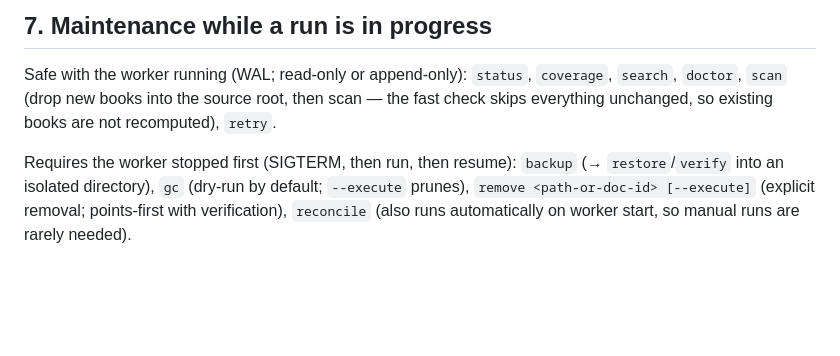
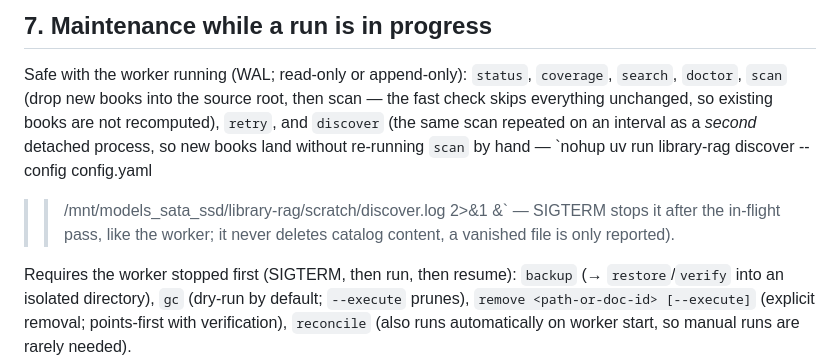
Before and after one commit to suedenglehem/rbooks, a Markdown page: RUNBOOK.md, the part around the change. Rendered like a GitHub page; blank space fills up the shorter version.

```diff
--- a/RUNBOOK.md
+++ b/RUNBOOK.md
@@ -175,7 +175,13 @@ the Qdrant local lock is held.
 Safe with the worker running (WAL; read-only or append-only):
 `status`, `coverage`, `search`, `doctor`, `scan` (drop new books into
 the source root, then scan — the fast check skips everything unchanged,
-so existing books are not recomputed), `retry`.
+so existing books are not recomputed), `retry`, and `discover`
+(the same scan repeated on an interval as a *second* detached
+process, so new books land without re-running `scan` by hand —
+`nohup uv run library-rag discover --config config.yaml
+>> /mnt/models_sata_ssd/library-rag/scratch/discover.log 2>&1 &` —
+SIGTERM stops it after the in-flight pass, like the worker; it
+never deletes catalog content, a vanished file is only reported).
 
 Requires the worker stopped first (SIGTERM, then run, then resume):
 `backup` (→ `restore`/`verify` into an isolated directory), `gc`
```
Also changed, not shown: PROGRESS.md (+50 -8 lines).
